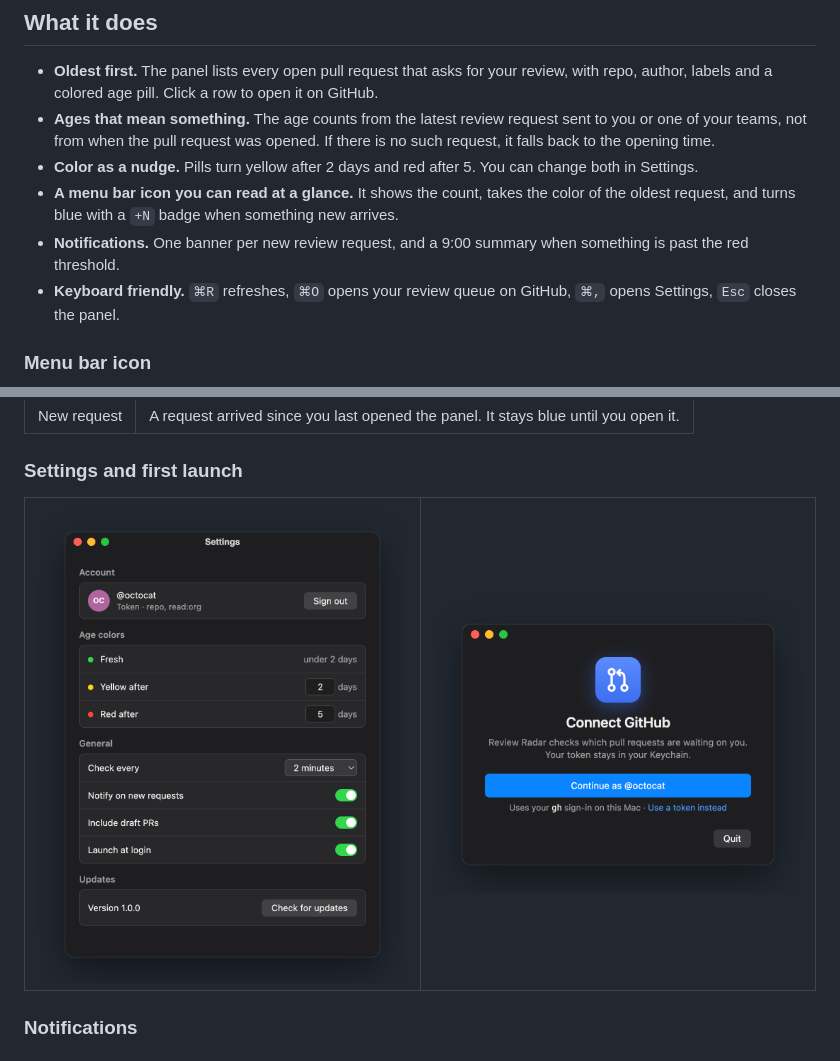
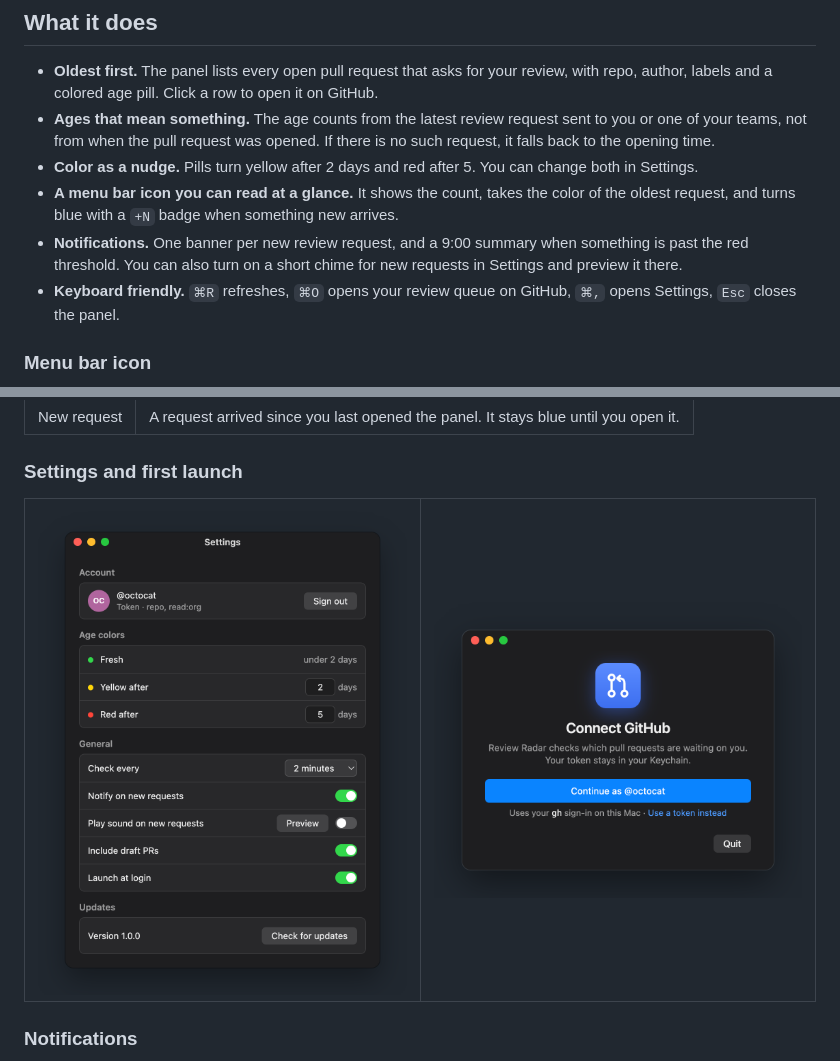
Before and after one commit to aliihsansepar/review-radar, a Markdown page: README.md, 2 parts joined by grey strips. Rendered like a GitHub page; pictures changed too: docs/settings.png.

Commit message:
Add optional sound for new review requests

```diff
--- a/README.md
+++ b/README.md
@@ -14,7 +14,7 @@ Built with Electron. No runtime dependencies.
 - **Ages that mean something.** The age counts from the latest review request sent to you or one of your teams, not from when the pull request was opened. If there is no such request, it falls back to the opening time.
 - **Color as a nudge.** Pills turn yellow after 2 days and red after 5. You can change both in Settings.
 - **A menu bar icon you can read at a glance.** It shows the count, takes the color of the oldest request, and turns blue with a `+N` badge when something new arrives.
-- **Notifications.** One banner per new review request, and a 9:00 summary when something is past the red threshold.
+- **Notifications.** One banner per new review request, and a 9:00 summary when something is past the red threshold. You can also turn on a short chime for new requests in Settings and preview it there.
 - **Keyboard friendly.** `⌘R` refreshes, `⌘O` opens your review queue on GitHub, `⌘,` opens Settings, `Esc` closes the panel.
 
 ### Menu bar icon
```
Also changed, not shown: 8 other files.
